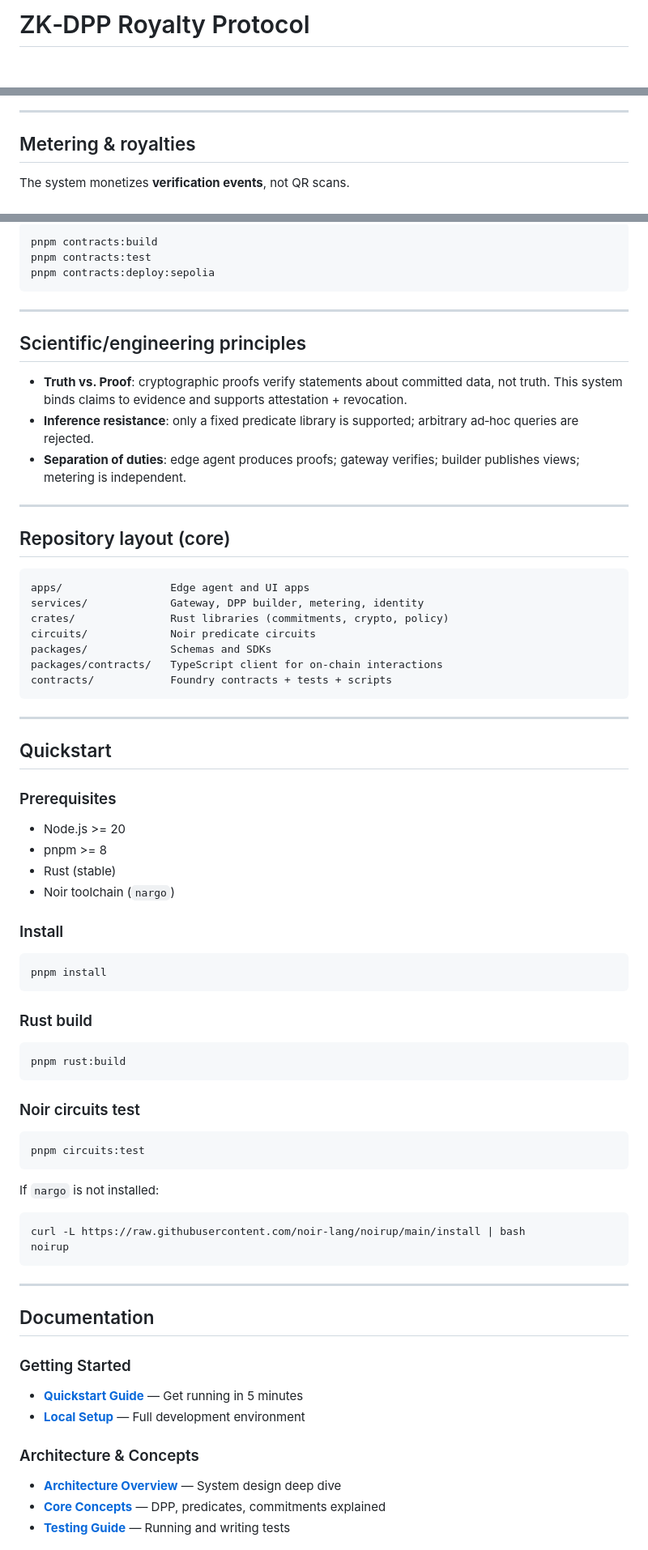
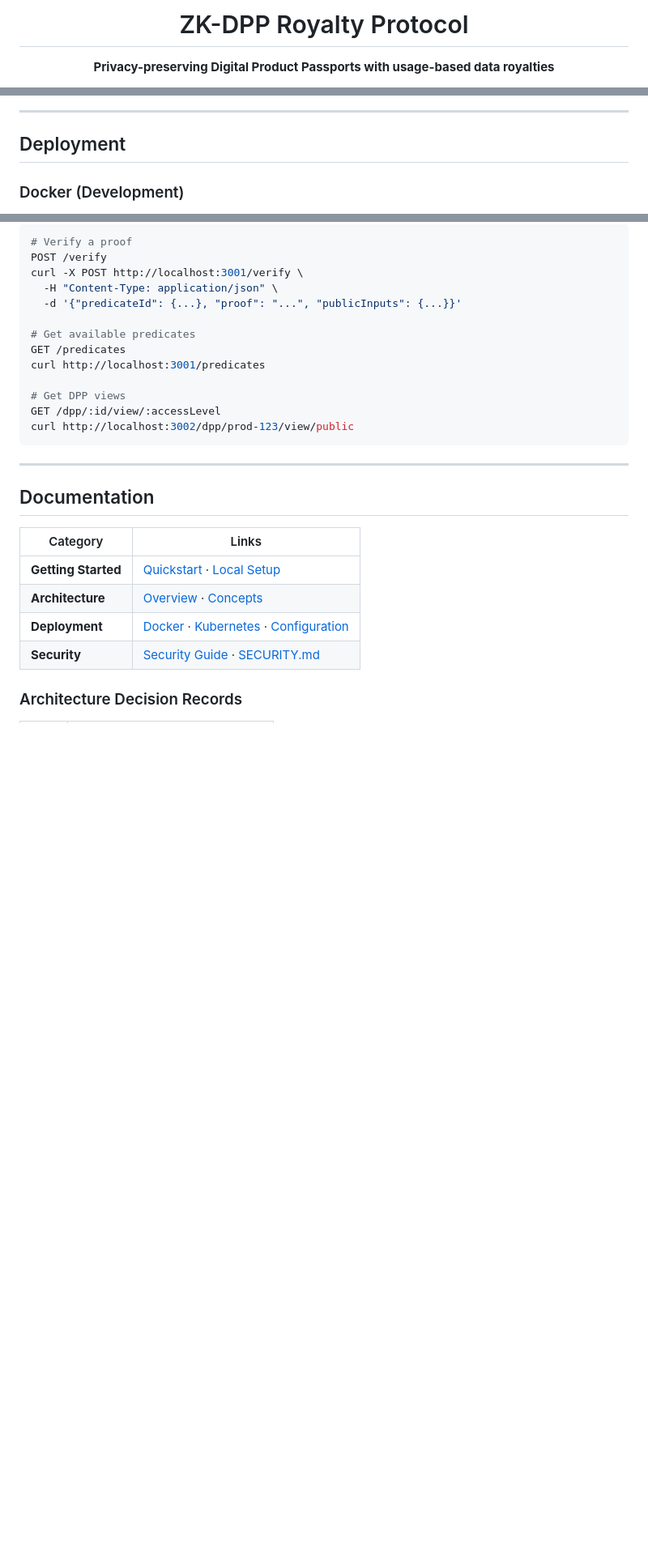
Before and after one commit to hadijannat/zk-dpp-royalty-protocol, a Markdown page: README.md, 3 parts joined by grey strips. Shown at 81% size. GitHub-like rendering; blank space fills up the shorter version.

````diff
--- a/README.md
+++ b/README.md
@@ -1,3 +1,7 @@
-# ZK‑DPP Royalty Protocol
+<div align="center">
+
+# ZK-DPP Royalty Protocol
+
+**Privacy-preserving Digital Product Passports with usage-based data royalties**
 
 [![CI](https://github.com/hadijannat/zk-dpp-royalty-protocol/actions/workflows/ci.yml/badge.svg)](https://github.com/hadijannat/zk-dpp-royalty-protocol/actions/workflows/ci.yml)
@@ -143,7 +299,7 @@ flowchart LR
 
 ---
 
-## Metering & royalties
+## Deployment
 
-The system monetizes **verification events**, not QR scans.
+### Docker (Development)
 
@@ -182,78 +350,30 @@ flowchart LR
 
 ```bash
-pnpm contracts:build
-pnpm contracts:test
-pnpm contracts:deploy:sepolia
-```
+# Verify a proof
+POST /verify
+curl -X POST http://localhost:3001/verify \
+  -H "Content-Type: application/json" \
+  -d '{"predicateId": {...}, "proof": "...", "publicInputs": {...}}'
 
----
+# Get available predicates
+GET /predicates
+curl http://localhost:3001/predicates
 
-## Scientific/engineering principles
-
-- **Truth vs. Proof**: cryptographic proofs verify statements about committed data, not truth. This system binds claims to evidence and supports attestation + revocation.
-- **Inference resistance**: only a fixed predicate library is supported; arbitrary ad‑hoc queries are rejected.
-- **Separation of duties**: edge agent produces proofs; gateway verifies; builder publishes views; metering is independent.
-
----
-
-## Repository layout (core)
-
-```
-apps/                 Edge agent and UI apps
-services/             Gateway, DPP builder, metering, identity
-crates/               Rust libraries (commitments, crypto, policy)
-circuits/             Noir predicate circuits
-packages/             Schemas and SDKs
-packages/contracts/   TypeScript client for on‑chain interactions
-contracts/            Foundry contracts + tests + scripts
-```
-
----
-
-## Quickstart
-
-### Prerequisites
-
-- Node.js >= 20
-- pnpm >= 8
-- Rust (stable)
-- Noir toolchain (`nargo`)
-
-### Install
-
-```bash
-pnpm install
-```
-
-### Rust build
-
-```bash
-pnpm rust:build
-```
-
-### Noir circuits test
-
-```bash
-pnpm circuits:test
-```
-
-If `nargo` is not installed:
-
-```bash
-curl -L https://raw.githubusercontent.com/noir-lang/noirup/main/install | bash
-noirup
+# Get DPP views
+GET /dpp/:id/view/:accessLevel
+curl http://localhost:3002/dpp/prod-123/view/public
 ```
 
 ---
 
 ## Documentation
 
-### Getting Started
-- **[Quickstart Guide](docs/developer/quickstart.md)** — Get running in 5 minutes
-- **[Local Setup](docs/developer/local-setup.md)** — Full development environment
+| Category | Links |
+|----------|-------|
+| **Getting Started** | [Quickstart](docs/developer/quickstart.md) · [Local Setup](docs/developer/local-setup.md) |
+| **Architecture** | [Overview](docs/developer/architecture.md) · [Concepts](docs/developer/concepts.md) |
+| **Deployment** | [Docker](docs/deployment/docker.md) · [Kubernetes](docs/deployment/kubernetes.md) · [Configuration](docs/deployment/configuration.md) |
+| **Security** | [Security Guide](docs/deployment/security.md) · [SECURITY.md](SECURITY.md) |
 
-### Architecture & Concepts
-- **[Architecture Overview](docs/developer/architecture.md)** — System design deep dive
-- **[Core Concepts](docs/developer/concepts.md)** — DPP, predicates, commitments explained
-- **[Testing Guide](docs/developer/testing.md)** — Running and writing tests
+### Architecture Decision Records
 
````
Also changed, not shown: other parts of README.md (+317 -143 lines).
